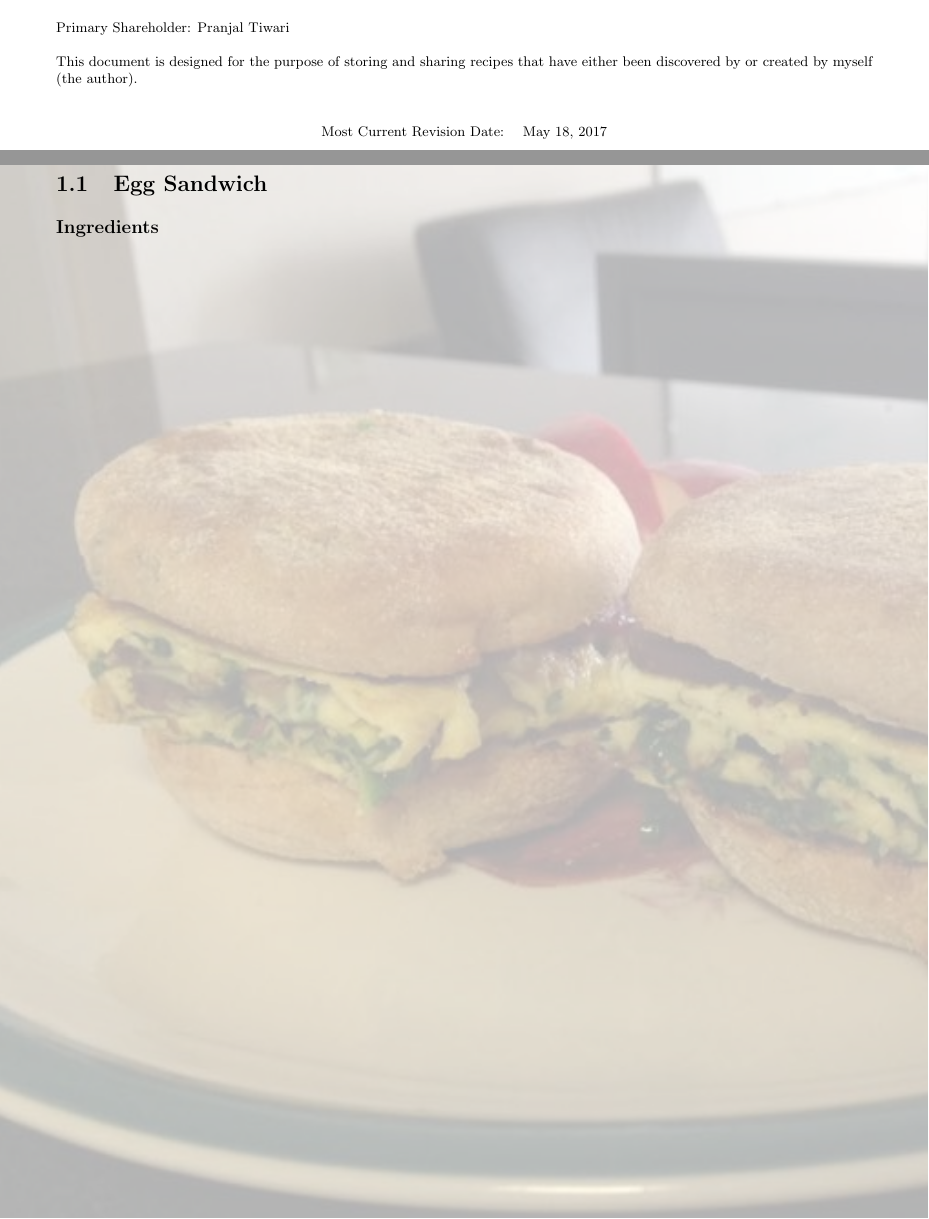
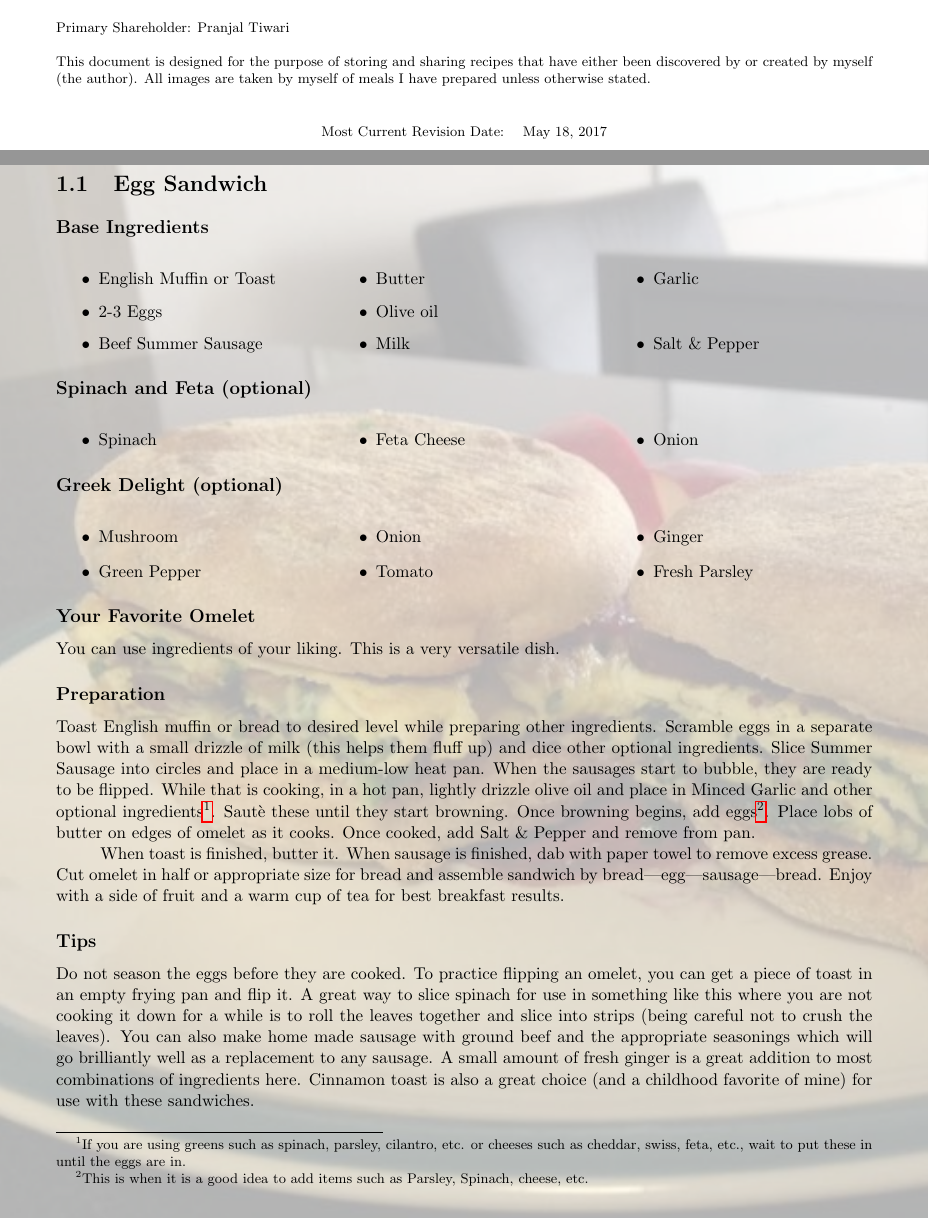
Before and after one commit to torodean/Antonius-Cookbook, a LaTeX book (Cookbook.tex, which reads Recipes/Breakfast/EggSandwich.tex, Resources/Copywrite.tex): two parts of pages 2 and 6 of 32, joined at a grey line, cut so that both start at the same text. Compiled offline with pdfLaTeX.

Commit message:
added a recipe write-up

```diff
--- a/Recipes/Breakfast/EggSandwich.tex
+++ b/Recipes/Breakfast/EggSandwich.tex
@@ -2,4 +2,48 @@
 \section{Egg Sandwich}
 \AddToShipoutPicture*{\EggSandwich}
 
-\subsection*{Ingredients}
+\subsection*{Base Ingredients}
+\begin{multicols}{3}
+	\begin{itemize}
+		\item English Muffin or Toast
+		\item 2-3 Eggs
+		\item Beef Summer Sausage
+		\item Butter
+		\item Olive oil
+		\item Milk
+		\item Garlic
+		\item Salt \& Pepper
+	\end{itemize}
+\end{multicols}
+\subsection*{Spinach and Feta (optional)}
+\begin{multicols}{3}
+	\begin{itemize}
+		\item Spinach
+		\item Feta Cheese
+		\item Onion
+	\end{itemize}
+\end{multicols}
+\subsection*{Greek Delight (optional)}
+\begin{multicols}{3}
+	\begin{itemize}
+		\item Mushroom
+		\item Green Pepper
+		\item Onion
+		\item Tomato
+		\item Ginger
+		\item Fresh Parsley
+	\end{itemize}
+\end{multicols}
+
+\subsection*{Your Favorite Omelet}
+You can use ingredients of your liking. This is a very versatile dish.
+
+\subsection*{Preparation}
+Toast English muffin or bread to desired level while preparing other ingredients. Scramble eggs in a separate bowl with a small drizzle of milk (this helps them fluff up) and dice other optional ingredients. Slice Summer Sausage into circles and place in a medium-low heat pan. When the sausages start to bubble, they are ready to be flipped. While that is cooking, in a hot pan, lightly drizzle olive oil and place in Minced Garlic and other optional ingredients\footnote{If you are using greens such as spinach, parsley, cilantro, etc. or cheeses such as cheddar, swiss, feta, etc., wait to put these in until the eggs are in.}. Saut\`{e} these until they start browning. Once browning begins, add eggs\footnote{This is when it is a good idea to add items such as Parsley, Spinach, cheese, etc.}. Place lobs of butter on edges of omelet as it cooks. Once cooked, add Salt \& Pepper and remove from pan.
+
+\tab When toast is finished, butter it. When sausage is finished, dab with paper towel to remove excess grease. Cut omelet in half or appropriate size for bread and assemble sandwich by bread|egg|sausage|bread. Enjoy with a side of fruit and a warm cup of tea for best breakfast results.
+
+
+\subsection*{Tips}
+
+Do not season the eggs before they are cooked. To practice flipping an omelet, you can get a piece of toast in an empty frying pan and flip it. A great way to slice spinach for use in something like this where you are not cooking it down for a while is to roll the leaves together and slice into strips (being careful not to crush the leaves). You can also make home made sausage with ground beef and the appropriate seasonings which will go brilliantly well as a replacement to any sausage. A small amount of fresh ginger is a great addition to most combinations of ingredients here. Cinnamon toast is also a great choice (and a childhood favorite of mine) for use with these sandwiches.
--- a/Resources/Copywrite.tex
+++ b/Resources/Copywrite.tex
@@ -16,7 +16,7 @@ The Current Maintainer of this work is: Antonius Torode.
 
 Primary Shareholder: Pranjal Tiwari
 
-This document is designed for the purpose of storing and sharing recipes that have either been discovered by or created by myself (the author).
+This document is designed for the purpose of storing and sharing recipes that have either been discovered by or created by myself (the author). All images are taken by myself of meals I have prepared unless otherwise stated.
 
 \begin{center}
 \begin{tabular}{ll}
```
Also changed, not shown: 24 other files.
